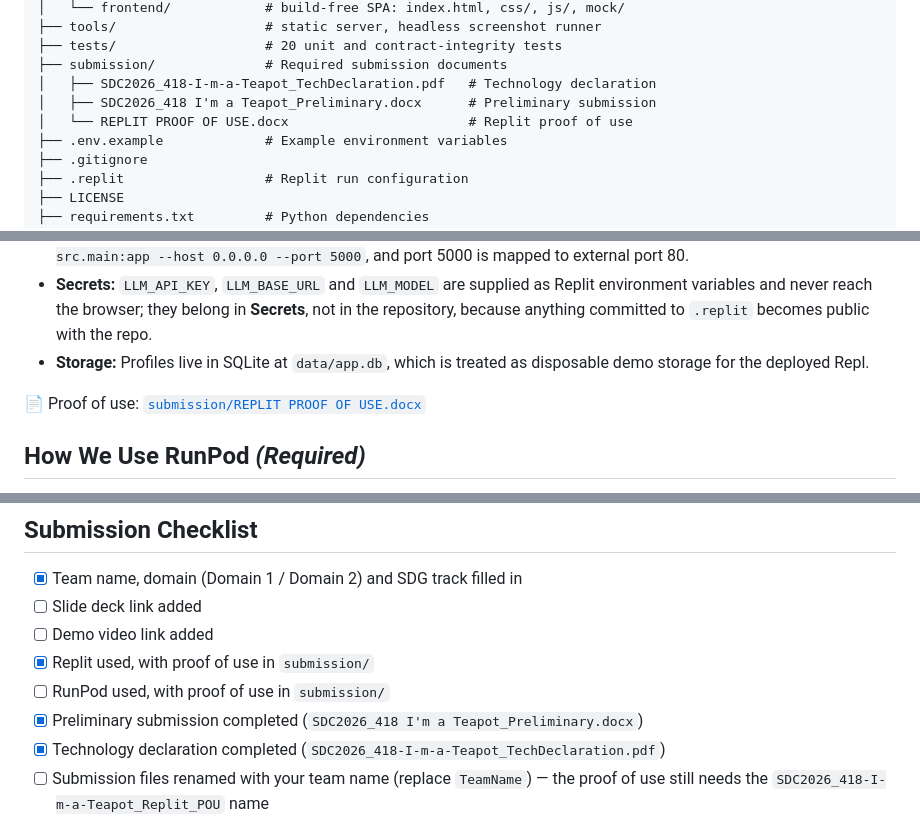
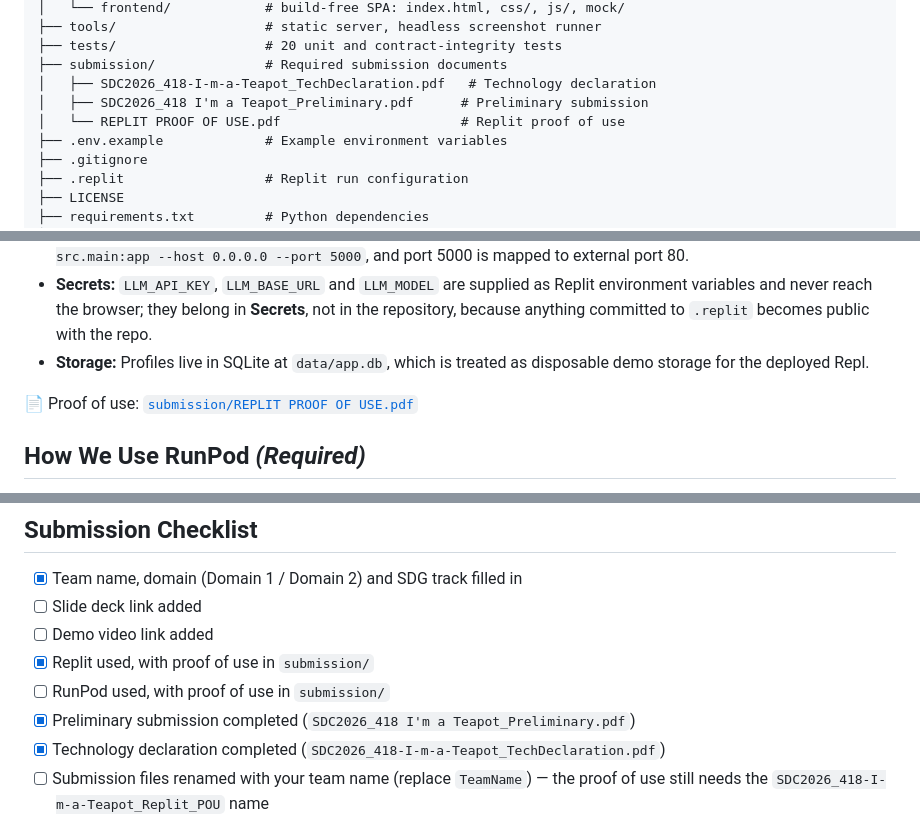
Before and after one commit to Sleepy-Tianhao/SDC_Hackathon_418-I-m-a-Teapot_Submission, a Markdown page: README.md, 3 parts joined by grey strips. Rendered like a GitHub page.

Commit message:
Change submission documents to PDF format
Updated submission document names from .docx to .pdf format.

```diff
--- a/README.md
+++ b/README.md
@@ -81,8 +81,8 @@ AI Career Navigator turns dated labour-market signals into an auditable plan. Ev
 ├── tests/                   # 20 unit and contract-integrity tests
 ├── submission/              # Required submission documents
 │   ├── SDC2026_418-I-m-a-Teapot_TechDeclaration.pdf   # Technology declaration
-│   ├── SDC2026_418 I'm a Teapot_Preliminary.docx      # Preliminary submission
-│   └── REPLIT PROOF OF USE.docx                       # Replit proof of use
+│   ├── SDC2026_418 I'm a Teapot_Preliminary.pdf      # Preliminary submission
+│   └── REPLIT PROOF OF USE.pdf                       # Replit proof of use
 ├── .env.example             # Example environment variables
 ├── .gitignore
 ├── .replit                  # Replit run configuration
@@ -156,7 +156,7 @@ python docs/backend-integration/smoke_test.py --base http://127.0.0.1:8000/api/v
 * **Secrets:** `LLM_API_KEY`, `LLM_BASE_URL` and `LLM_MODEL` are supplied as Replit environment variables and never reach the browser; they belong in **Secrets**, not in the repository, because anything committed to `.replit` becomes public with the repo.
 * **Storage:** Profiles live in SQLite at `data/app.db`, which is treated as disposable demo storage for the deployed Repl.
 
-📄 Proof of use: [`submission/REPLIT PROOF OF USE.docx`](<submission/REPLIT PROOF OF USE.docx>)
+📄 Proof of use: [`submission/REPLIT PROOF OF USE.pdf`](<submission/REPLIT PROOF OF USE.pdf>)
 
 ## How We Use RunPod *(Required)*
 
@@ -202,7 +202,7 @@ python docs/backend-integration/smoke_test.py --base http://127.0.0.1:8000/api/v
 * [ ] Demo video link added
 * [x] Replit used, with proof of use in `submission/`
 * [ ] RunPod used, with proof of use in `submission/`
-* [x] Preliminary submission completed (`SDC2026_418 I'm a Teapot_Preliminary.docx`)
+* [x] Preliminary submission completed (`SDC2026_418 I'm a Teapot_Preliminary.pdf`)
 * [x] Technology declaration completed (`SDC2026_418-I-m-a-Teapot_TechDeclaration.pdf`)
 * [ ] Submission files renamed with your team name (replace `TeamName`) — the proof of use still needs the `SDC2026_418-I-m-a-Teapot_Replit_POU` name
 * [x] "How to Run" steps verified
```
